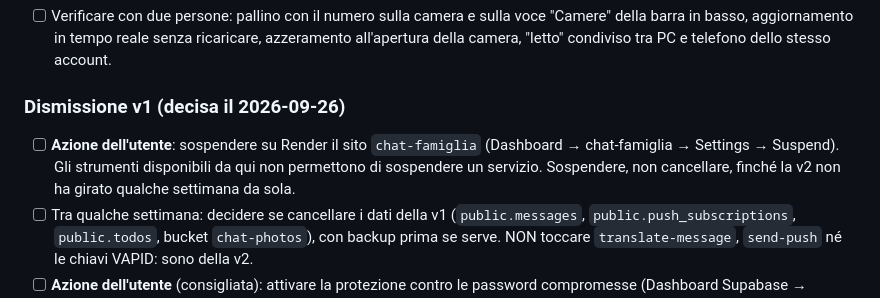
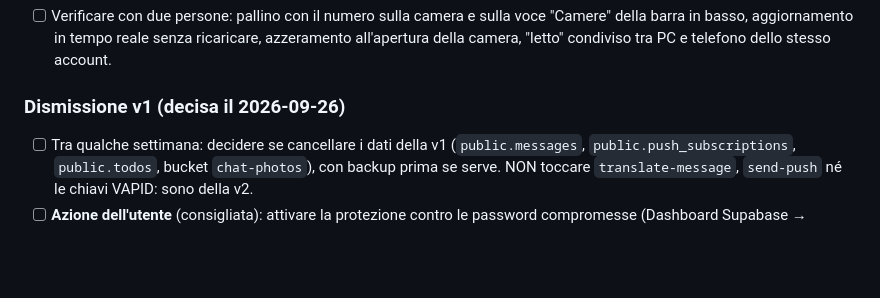
Before and after one commit to MindrasEugen/familychat-v2, a Markdown page: PLAN.md, the part around the change. Drawn GitHub-style; blank space fills up the shorter version.

Commit message:
Docs: v1 sospesa su Render
Co-Authored-By: Claude Opus 5.5 <noreply@anthropic.com>

```diff
--- a/PLAN.md
+++ b/PLAN.md
@@ -40,7 +40,6 @@ in `NOTE.md` — consultarlo per il "perché" dietro una scelta già presa.
 - [ ] Verificare con due persone: pallino con il numero sulla camera e sulla voce "Camere" della barra in basso, aggiornamento in tempo reale senza ricaricare, azzeramento all'apertura della camera, "letto" condiviso tra PC e telefono dello stesso account.
 
 ### Dismissione v1 (decisa il 2026-09-26)
-- [ ] **Azione dell'utente**: sospendere su Render il sito `chat-famiglia` (Dashboard → chat-famiglia → Settings → Suspend). Gli strumenti disponibili da qui non permettono di sospendere un servizio. Sospendere, non cancellare, finché la v2 non ha girato qualche settimana da sola.
 - [ ] Tra qualche settimana: decidere se cancellare i dati della v1 (`public.messages`, `public.push_subscriptions`, `public.todos`, bucket `chat-photos`), con backup prima se serve. NON toccare `translate-message`, `send-push` né le chiavi VAPID: sono della v2.
 - [ ] **Azione dell'utente** (consigliata): attivare la protezione contro le password compromesse (Dashboard Supabase → Authentication → Password security).
 
```
Also changed, not shown: NOTE.md (+1 -0 lines).
